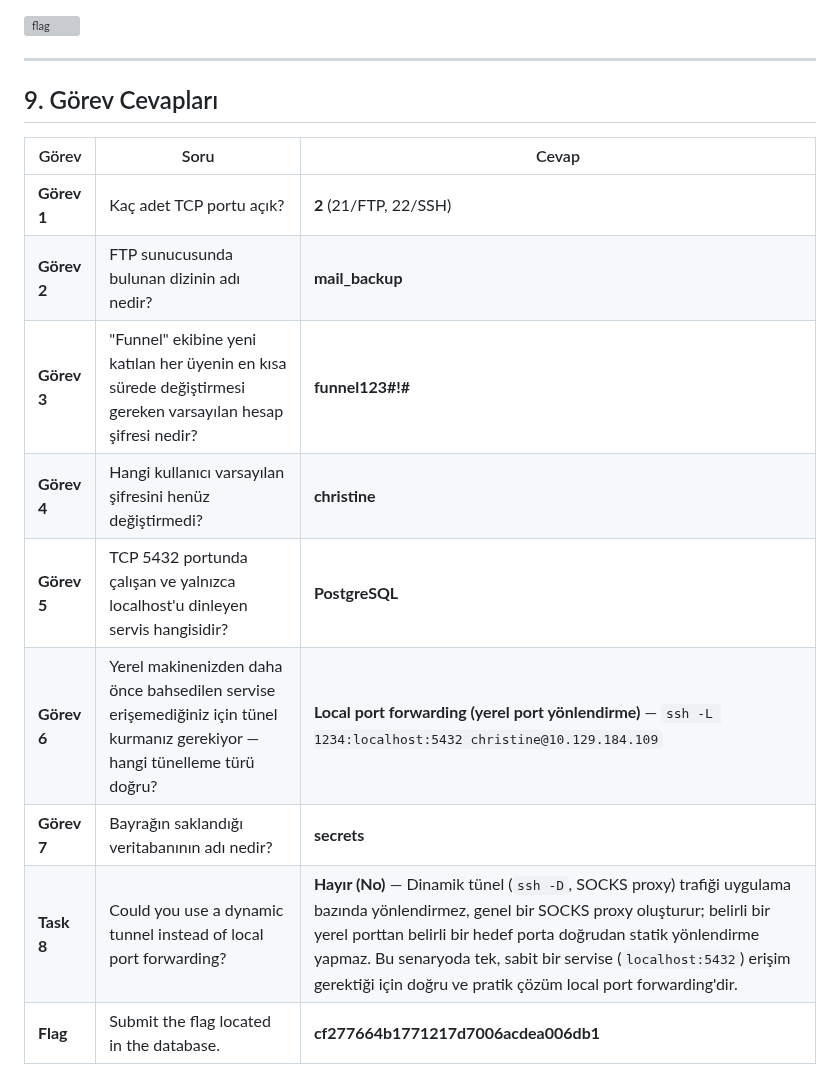
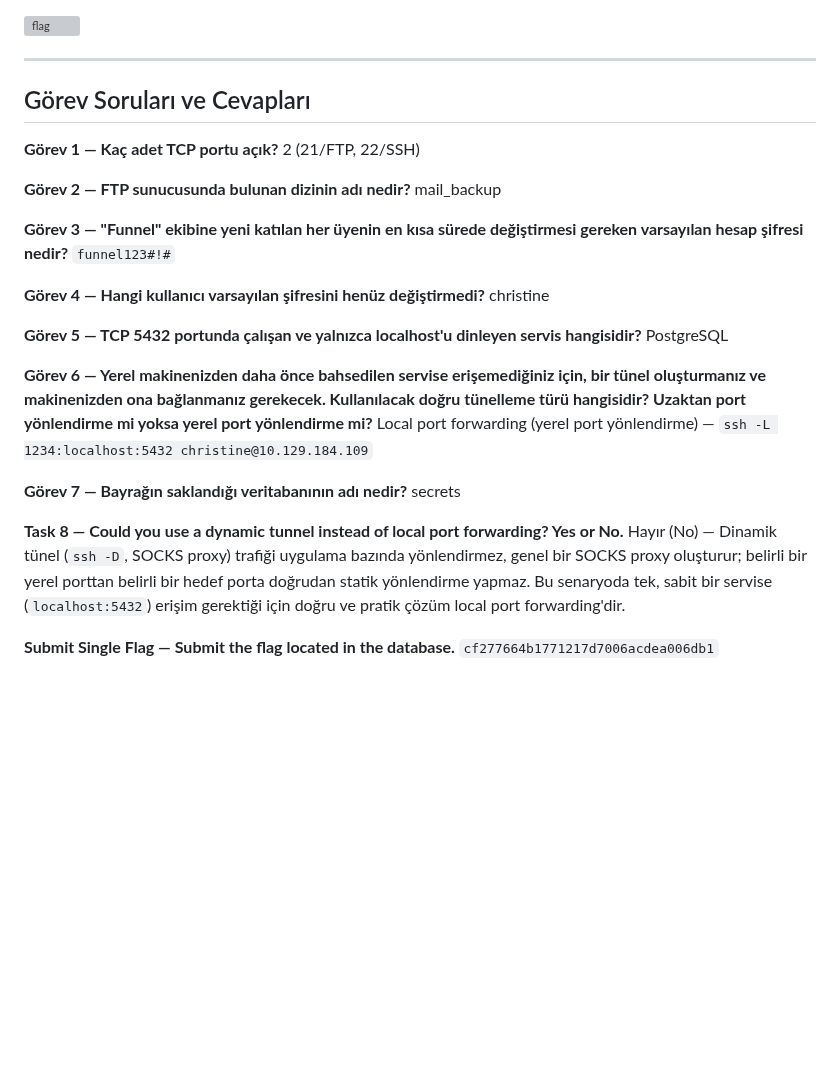
Before and after one commit to burakcanbalta/burakcanbalta.github.io, a Markdown page: content/articles/Funnel.md, the part around the change. GitHub-like rendering; blank space fills up the shorter version; grey boxes are pictures that could not be loaded.

```diff
--- a/content/articles/Funnel.md
+++ b/content/articles/Funnel.md
@@ -238,16 +238,31 @@ Flag başarıyla elde edildi. 🎉
 ---
 
 
-## 9. Görev Cevapları
+## Görev Soruları ve Cevapları
 
-| Görev | Soru | Cevap |
-|---|---|---|
-| **Görev 1** | Kaç adet TCP portu açık? | **2** (21/FTP, 22/SSH) |
-| **Görev 2** | FTP sunucusunda bulunan dizinin adı nedir? | **mail_backup** |
-| **Görev 3** | "Funnel" ekibine yeni katılan her üyenin en kısa sürede değiştirmesi gereken varsayılan hesap şifresi nedir? | **funnel123#!#** |
-| **Görev 4** | Hangi kullanıcı varsayılan şifresini henüz değiştirmedi? | **christine** |
-| **Görev 5** | TCP 5432 portunda çalışan ve yalnızca localhost'u dinleyen servis hangisidir? | **PostgreSQL** |
-| **Görev 6** | Yerel makinenizden daha önce bahsedilen servise erişemediğiniz için tünel kurmanız gerekiyor — hangi tünelleme türü doğru? | **Local port forwarding (yerel port yönlendirme)** — `ssh -L 1234:localhost:5432 christine@10.129.184.109` |
-| **Görev 7** | Bayrağın saklandığı veritabanının adı nedir? | **secrets** |
-| **Task 8** | Could you use a dynamic tunnel instead of local port forwarding? | **Hayır (No)** — Dinamik tünel (`ssh -D`, SOCKS proxy) trafiği uygulama bazında yönlendirmez, genel bir SOCKS proxy oluşturur; belirli bir yerel porttan belirli bir hedef porta doğrudan statik yönlendirme yapmaz. Bu senaryoda tek, sabit bir servise (`localhost:5432`) erişim gerektiği için doğru ve pratik çözüm local port forwarding'dir. |
-| **Flag** | Submit the flag located in the database. | **cf277664b1771217d7006acdea006db1** |
+**Görev 1 — Kaç adet TCP portu açık?**
+2 (21/FTP, 22/SSH)
+
+**Görev 2 — FTP sunucusunda bulunan dizinin adı nedir?**
+mail_backup
+
+**Görev 3 — "Funnel" ekibine yeni katılan her üyenin en kısa sürede değiştirmesi gereken varsayılan hesap şifresi nedir?**
+`funnel123#!#`
+
+**Görev 4 — Hangi kullanıcı varsayılan şifresini henüz değiştirmedi?**
+christine
+
+**Görev 5 — TCP 5432 portunda çalışan ve yalnızca localhost'u dinleyen servis hangisidir?**
+PostgreSQL
+
+**Görev 6 — Yerel makinenizden daha önce bahsedilen servise erişemediğiniz için, bir tünel oluşturmanız ve makinenizden ona bağlanmanız gerekecek. Kullanılacak doğru tünelleme türü hangisidir? Uzaktan port yönlendirme mi yoksa yerel port yönlendirme mi?**
+Local port forwarding (yerel port yönlendirme) — `ssh -L 1234:localhost:5432 christine@10.129.184.109`
+
+**Görev 7 — Bayrağın saklandığı veritabanının adı nedir?**
+secrets
+
+**Task 8 — Could you use a dynamic tunnel instead of local port forwarding? Yes or No.**
+Hayır (No) — Dinamik tünel (`ssh -D`, SOCKS proxy) trafiği uygulama bazında yönlendirmez, genel bir SOCKS proxy oluşturur; belirli bir yerel porttan belirli bir hedef porta doğrudan statik yönlendirme yapmaz. Bu senaryoda tek, sabit bir servise (`localhost:5432`) erişim gerektiği için doğru ve pratik çözüm local port forwarding'dir.
+
+**Submit Single Flag — Submit the flag located in the database.**
+`cf277664b1771217d7006acdea006db1`
```
